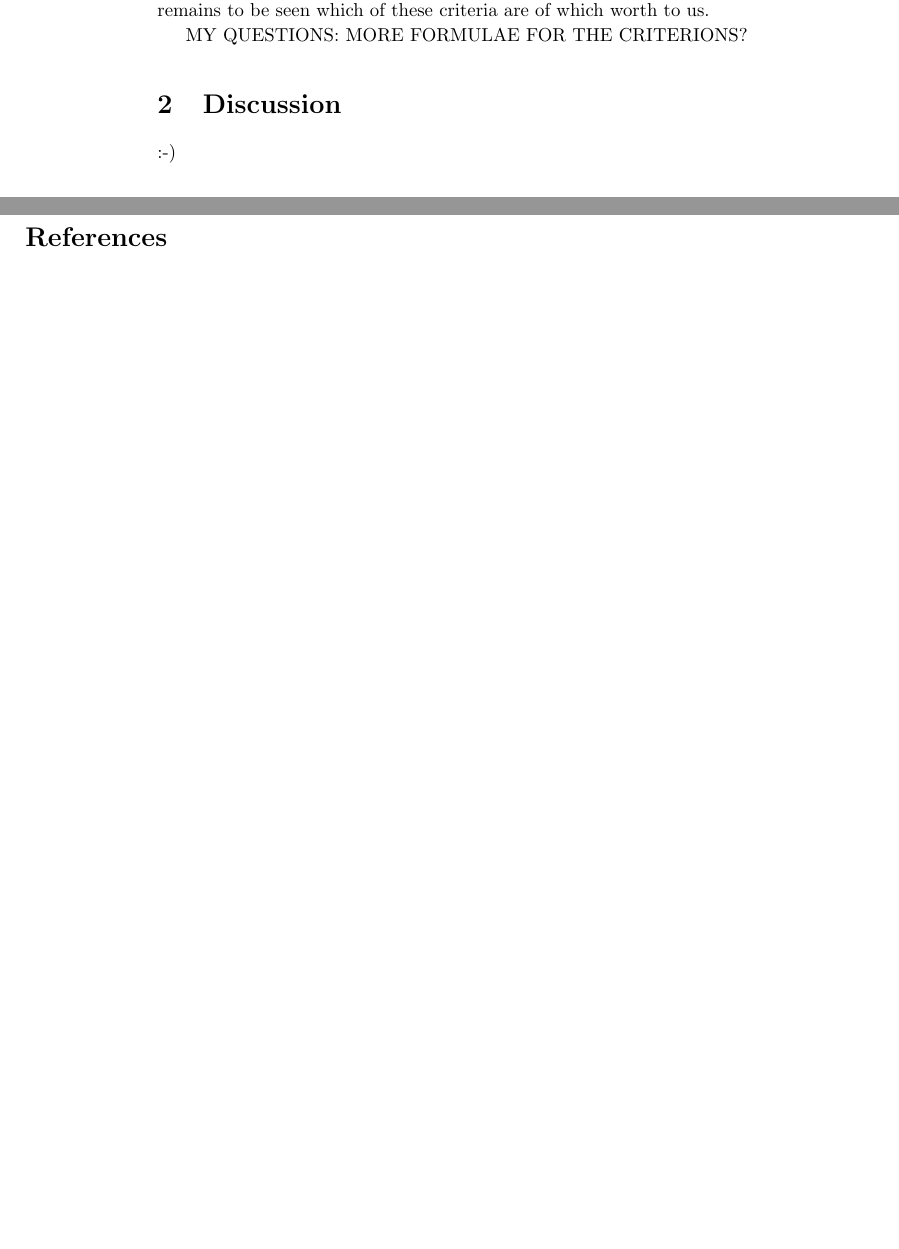
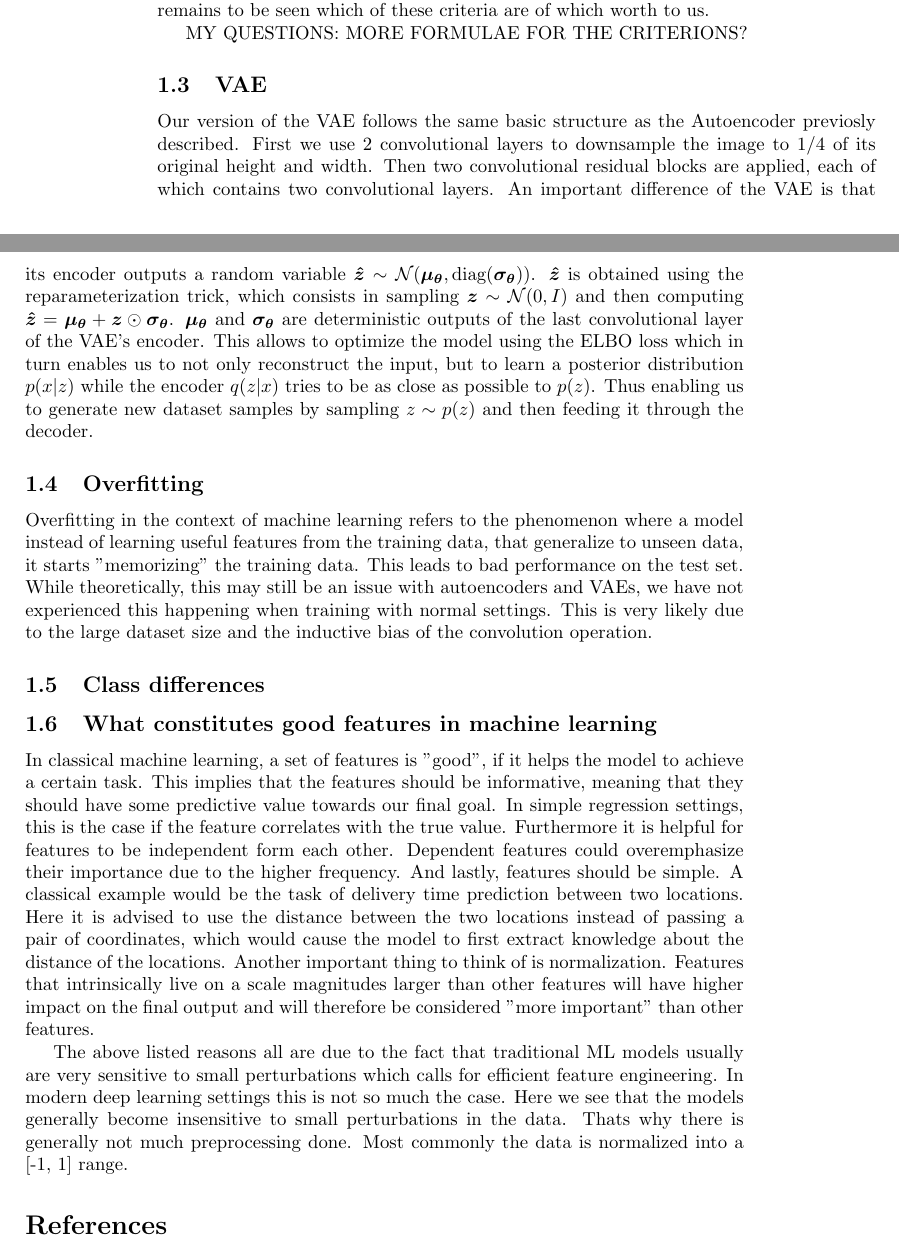
Before and after one commit to rosinusserrano/pml_vqvae, a LaTeX document (reports/milestone1/data_and_prototype.tex): two parts of pages 2 and 3 of 3 before the commit and two parts of pages 2 and 3 of 4 after it, joined at a grey line, cut so that both start at the same text, the shorter picture padded with empty space. Compiled offline with pdfLaTeX.

Commit message:
first draft text; refs and prettyfing needed

```diff
--- a/reports/milestone1/data_and_prototype.tex
+++ b/reports/milestone1/data_and_prototype.tex
@@ -40,7 +40,61 @@
     \section{Baseline method and evaluation}\label{sec:baseline-method-and-evaluation}
     \input{base_eval}
 
-    \section{Discussion}
-    :-)
-    \bibliography{bibliography}
+\subsection{VAE}
+
+Our version of the VAE follows the same basic structure as the Autoencoder
+previosly described. First we use 2 convolutional layers to downsample the
+image to $1/4$ of its original height and width. Then two convolutional
+residual blocks are applied, each of which contains two convolutional layers.
+An important difference of the VAE is that its encoder outputs a random
+variable $\boldsymbol{\hat{z}} \sim \mathcal{N}(\boldsymbol{\mu_\theta}, \text{diag}
+(\boldsymbol{\sigma_\theta}))$. $\boldsymbol{\hat{z}}$ is obtained using the
+reparameterization trick, which consists in sampling $\boldsymbol{z}
+\sim \mathcal{N}(0, I)$ and then computing $\boldsymbol{\hat{z}} =
+\boldsymbol{\mu_\theta} + \boldsymbol{z} \odot \boldsymbol{\sigma_\theta}$.
+$\boldsymbol{\mu_\theta}$ and $\boldsymbol{\sigma_\theta}$ are deterministic
+outputs of the last convolutional layer of the VAE's encoder. This allows to
+optimize the model using the ELBO loss which in turn enables us to not only
+reconstruct the input, but to learn a posterior distribution $p(x|z)$ while
+the encoder $q(z|x)$ tries to be as close as possible to $p(z)$. Thus enabling
+us to generate new dataset samples by sampling $z \sim p(z)$ and then feeding
+it through the decoder.
+
+\subsection{Overfitting}
+
+Overfitting in the context of machine learning refers to the phenomenon where
+a model instead of learning useful features from the training data, that
+generalize to unseen data, it starts "memorizing" the training data. This
+leads to bad performance on the test set. While theoretically, this may still
+be an issue with autoencoders and VAEs, we have not experienced this happening
+when training with normal settings. This is very likely due to the large
+dataset size and the inductive bias of the convolution operation.
+
+\subsection{Class differences}
+
+\subsection{What constitutes good features in machine learning}
+
+In classical machine learning, a set of features is "good", if it helps the
+model to achieve a certain task. This implies that the features should be
+informative, meaning that they should have some predictive value towards our
+final goal. In simple regression settings, this is the case if the feature
+correlates with the true value. Furthermore it is helpful for features to be
+independent form each other. Dependent features could overemphasize their
+importance due to the higher frequency. And lastly, features should be simple.
+A classical example would be the task of delivery time prediction between two
+locations. Here it is advised to use the distance between the two locations
+instead of passing a pair of coordinates, which would cause the model to first
+extract knowledge about the distance of the locations. Another important thing
+to think of is normalization. Features that intrinsically live on a scale
+magnitudes larger than other features will have higher impact on the final
+output and will therefore be considered "more important" than other features.
+
+The above listed reasons all are due to the fact that traditional ML models
+usually are very sensitive to small perturbations which calls for efficient
+feature engineering. In modern deep learning settings this is not so much the
+case. Here we see that the models generally become insensitive to small
+perturbations in the data. Thats why there is generally not much preprocessing
+done. Most commonly the data is normalized into a [-1, 1] range.
+
+\bibliography{bibliography}
 \end{document}
```
